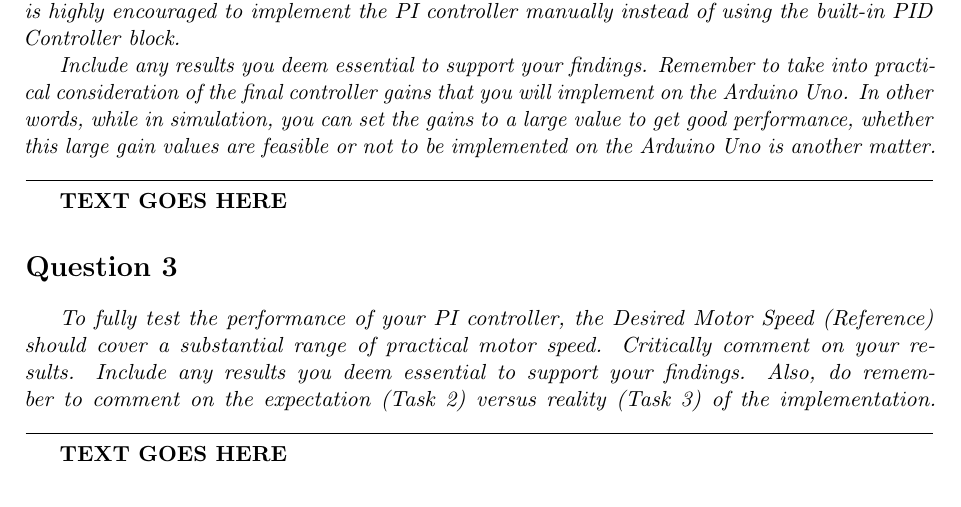
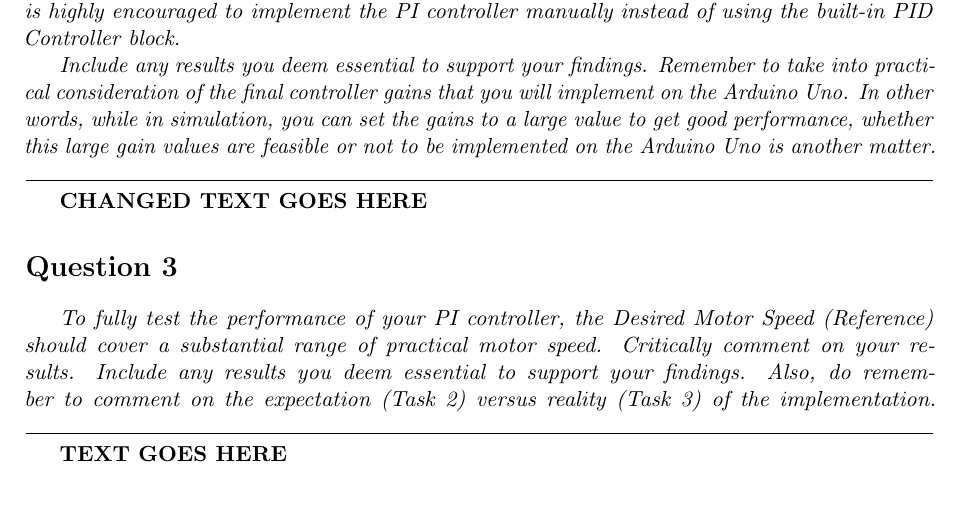
Before and after one commit to njsplng/es3j1_group_report, a LaTeX document (report.tex): part of page 2 of 2, cut so that both start at the same text. Compiled offline with pdfLaTeX.

Commit message:
testing ssh-local pushing

```diff
--- a/report.tex
+++ b/report.tex
@@ -42,7 +42,7 @@
 \par \textit{Describe all the steps that you used in obtaining the PI controller gains, (i.e. $K_p$ and $K_i$). It is highly encouraged to implement the PI controller manually instead of using the built-in PID Controller block.}
 \par \textit{Include any results you deem essential to support your findings. Remember to take into practical consideration of the final controller gains that you will implement on the Arduino Uno. In other words, while in simulation, you can set the gains to a large value to get good performance, whether this large gain values are feasible or not to be implemented on the Arduino Uno is another matter.}
 \noindent\makebox[\linewidth]{\rule{\textwidth}{0.4pt}}
-\par \textbf{TEXT GOES HERE}
+\par \textbf{CHANGED TEXT GOES HERE}
 \section*{Question 3}
 \par \textit{To fully test the performance of your PI controller, the Desired Motor Speed (Reference) should cover a substantial range of practical motor speed. Critically comment on your results. Include any results you deem essential to support your findings. Also, do remember to comment on the expectation (Task 2) versus reality (Task 3) of the implementation.}
 \noindent\makebox[\linewidth]{\rule{\textwidth}{0.4pt}}
```
